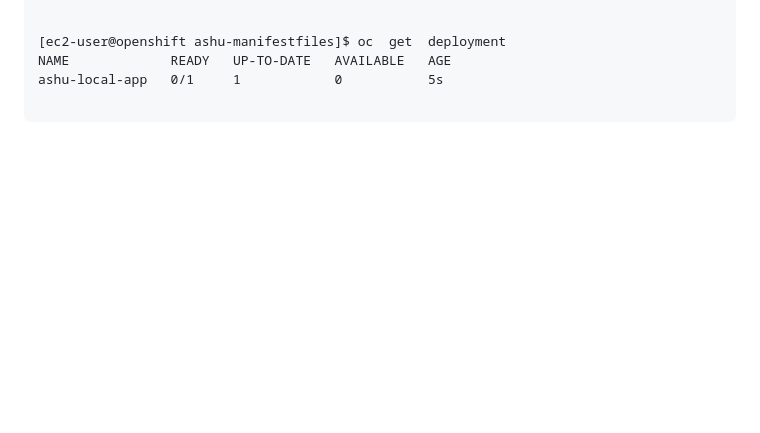
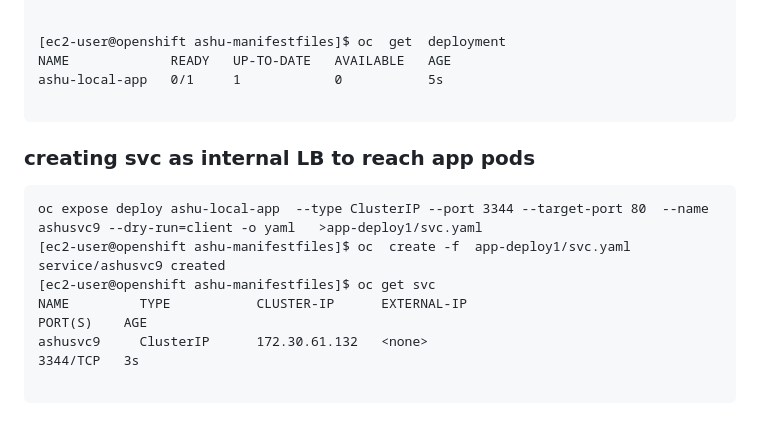
Before and after one commit to redashu/DO-280-vodafone-15thDec_2025, a Markdown page: day3/README.md, the part around the change. GitHub-like rendering; blank space fills up the shorter version.

Commit message:
updates DO280 day3

````diff
--- a/day3/README.md
+++ b/day3/README.md
@@ -230,3 +230,15 @@ NAME             READY   UP-TO-DATE   AVAILABLE   AGE
 ashu-local-app   0/1     1            0           5s
 
 ```
+
+### creating svc as internal LB to reach app pods
+
+```
+oc expose deploy ashu-local-app  --type ClusterIP --port 3344 --target-port 80  --name ashusvc9 --dry-run=client -o yaml   >app-deploy1/svc.yaml
+[ec2-user@openshift ashu-manifestfiles]$ oc  create -f  app-deploy1/svc.yaml
+service/ashusvc9 created
+[ec2-user@openshift ashu-manifestfiles]$ oc get svc
+NAME         TYPE           CLUSTER-IP      EXTERNAL-IP                            PORT(S)    AGE
+ashusvc9     ClusterIP      172.30.61.132   <none>                                 3344/TCP   3s
+
+```
````
